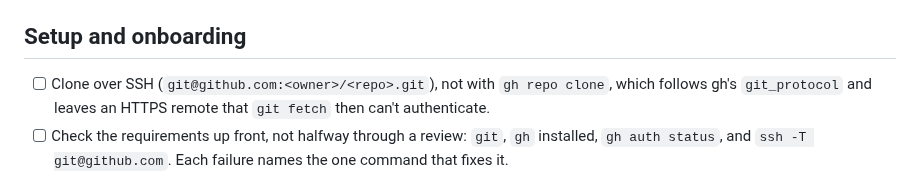
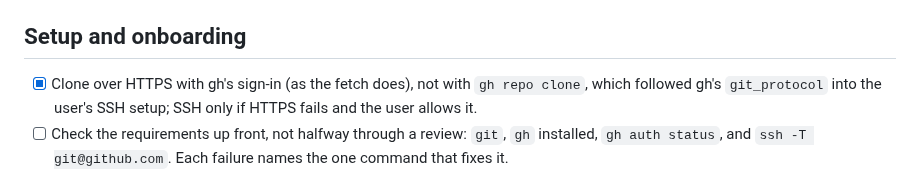
Before and after one commit to angrybayblade/bobby, a Markdown page: TODO.md, the part around the change. Rendered like a GitHub page.

```diff
--- a/TODO.md
+++ b/TODO.md
@@ -4,8 +4,8 @@ The CLI is the public release: it needs `git`, `gh` (logged in) and SSH access t
 
 ## Setup and onboarding
 
-- [ ] Clone over SSH (`git@github.com:<owner>/<repo>.git`), not with `gh repo clone`, which follows gh's `git_protocol` and
-      leaves an HTTPS remote that `git fetch` then can't authenticate.
+- [x] Clone over HTTPS with gh's sign-in (as the fetch does), not with `gh repo clone`, which followed gh's `git_protocol`
+      into the user's SSH setup; SSH only if HTTPS fails and the user allows it.
 - [ ] Check the requirements up front, not halfway through a review: `git`, `gh` installed, `gh auth status`, and
       `ssh -T git@github.com`. Each failure names the one command that fixes it.
 - [ ] Home page: a setup card in place of the PR lists while something's missing (signed in as whom, what to run),
```
Also changed, not shown: CHANGELOG.md (+4 -0 lines).
